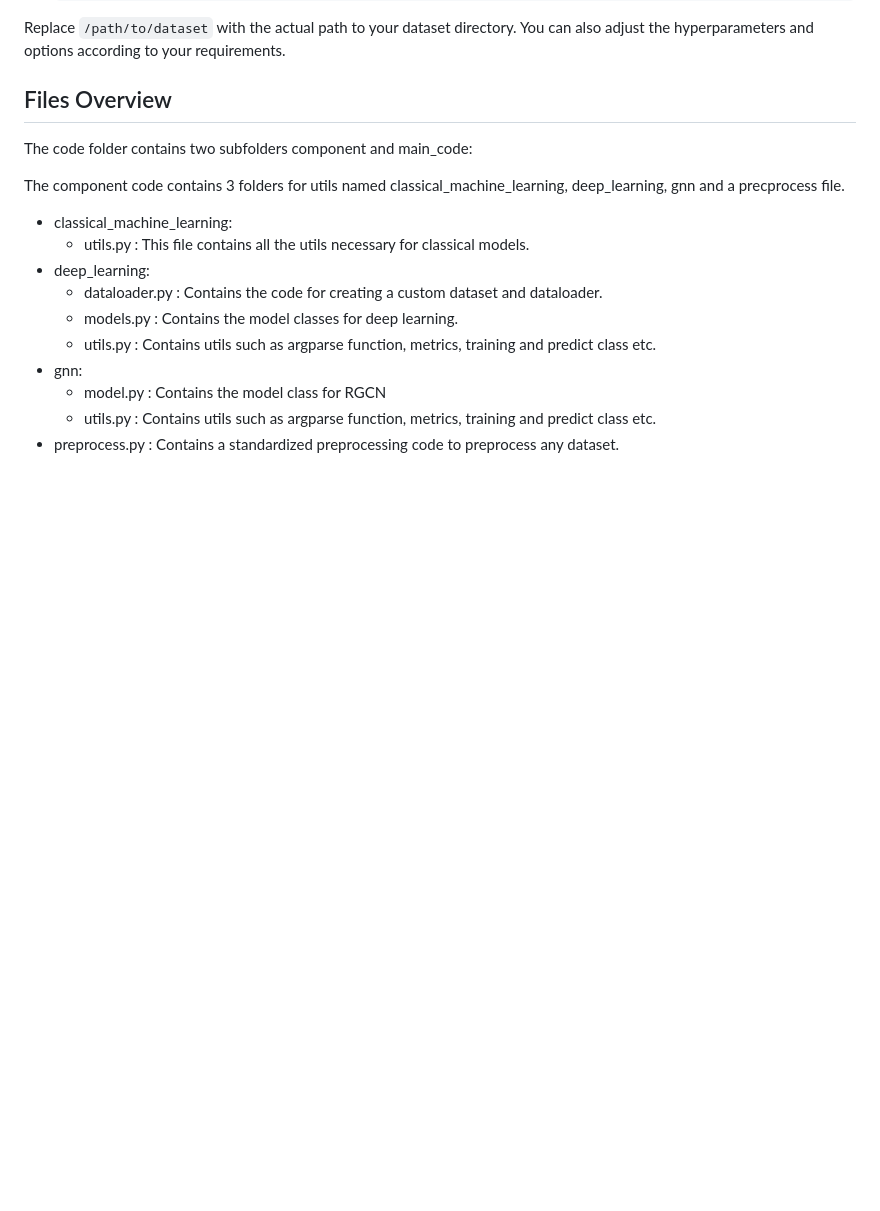
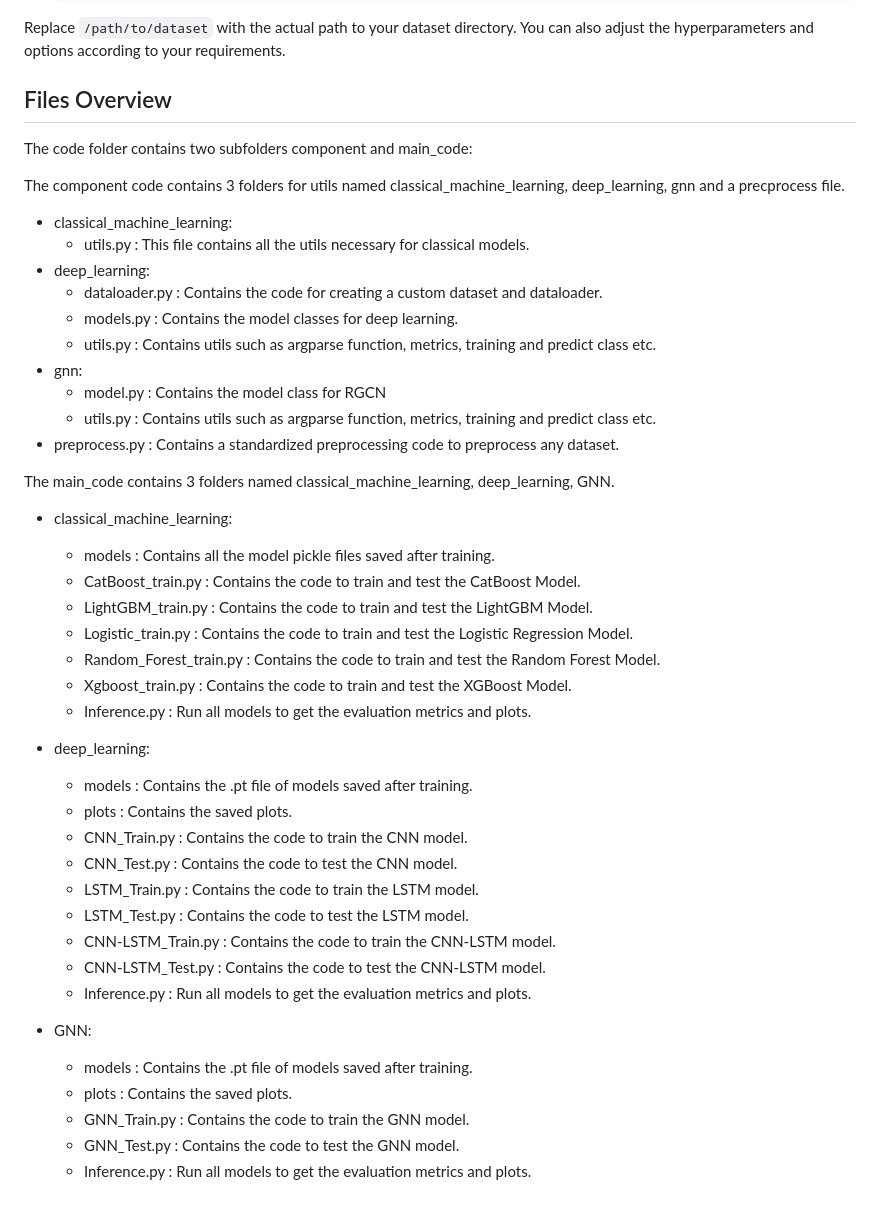
Before and after one commit to ChiragLakhanpal/Leveraging-Graph-Based-Learning-for-Enhanced-Fraud-Detection, a Markdown page: README.md, the part around the change. Rendered like a GitHub page; blank space fills up the shorter version.

```diff
--- a/README.md
+++ b/README.md
@@ -81,3 +81,32 @@ The component code contains 3 folders for utils named classical_machine_learning
   - model.py : Contains the model class for RGCN
   - utils.py : Contains utils such as argparse function, metrics, training and predict class etc.
 - preprocess.py : Contains a standardized preprocessing code to preprocess any dataset.
+
+The main_code contains 3 folders named classical_machine_learning, deep_learning, GNN.
+
+- classical_machine_learning:
+  - models : Contains all the model pickle files saved after training.
+  - CatBoost_train.py : Contains the code to train and test the CatBoost Model.
+  - LightGBM_train.py : Contains the code to train and test the LightGBM Model.
+  - Logistic_train.py : Contains the code to train and test the Logistic Regression Model.
+  - Random_Forest_train.py : Contains the code to train and test the Random Forest Model.
+  - Xgboost_train.py : Contains the code to train and test the XGBoost Model.
+  - Inference.py : Run all models to get the evaluation metrics and plots.
+
+- deep_learning:
+  - models : Contains the .pt file of models saved after training.
+  - plots : Contains the saved plots.
+  - CNN_Train.py : Contains the code to train the CNN model.
+  - CNN_Test.py : Contains the code to test the CNN model.
+  - LSTM_Train.py : Contains the code to train the LSTM model.
+  - LSTM_Test.py : Contains the code to test the LSTM model.
+  - CNN-LSTM_Train.py : Contains the code to train the CNN-LSTM model.
+  - CNN-LSTM_Test.py : Contains the code to test the CNN-LSTM model.
+  - Inference.py : Run all models to get the evaluation metrics and plots.
+
+- GNN:
+  - models : Contains the .pt file of models saved after training.
+  - plots : Contains the saved plots.
+  - GNN_Train.py : Contains the code to train the GNN model.
+  - GNN_Test.py : Contains the code to test the GNN model.
+  - Inference.py : Run all models to get the evaluation metrics and plots.
```
